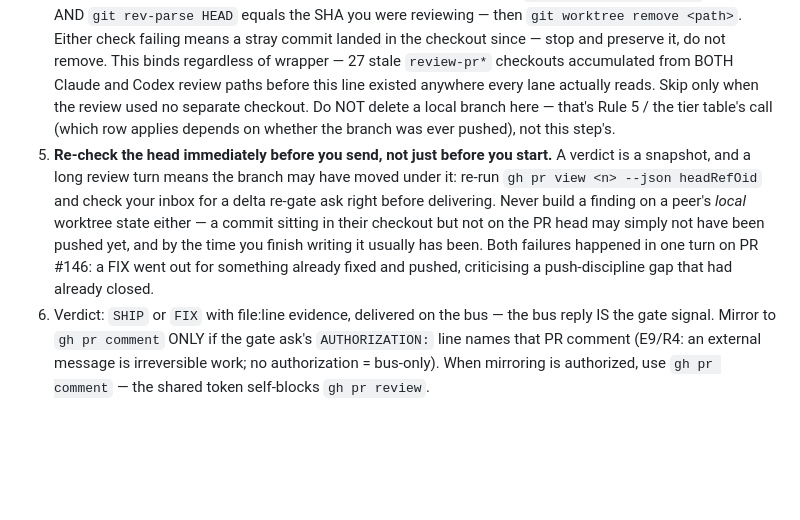
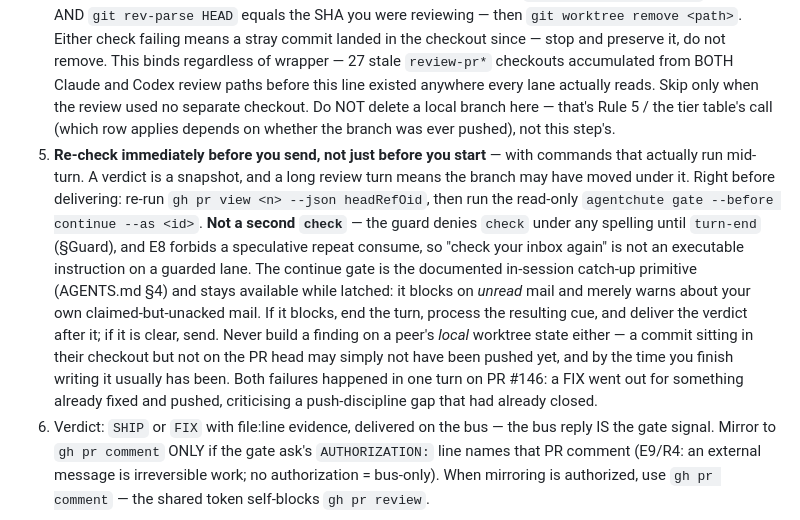
Before and after one commit to agentchute/agentchute, a Markdown page: docs/internal/PLAYBOOKS.md, the part around the change. Rendered like a GitHub page; blank space fills up the shorter version.

Commit message:
docs(playbooks): make the pre-verdict re-check executable (codex FIX)
Step 5 told the reviewer to "check your inbox" right before sending. That
is not runnable on a guarded lane in the same claimed-mail turn: the guard
denies `check` under any spelling until `turn-end`, and E8 forbids a
speculative repeat consume. It also omitted the documented in-session
catch-up primitive.

Replaced with an executable sequence: re-run `gh pr view --json headRefOid`,
then the read-only `agentchute gate --before continue --as <id>`; if it
blocks on unread mail, end the turn and process the cue before delivering
the verdict, otherwise send.

Verified per E6 rather than written from memory — run while holding two
claimed-but-unacked messages, `gate --before continue` returned exit 0
"clear" with a warning about the unacked residue, which is exactly the
discrimination the step needs (blocks on unread, warns on own claimed).

Co-Authored-By: Claude Opus 5 <noreply@anthropic.com>

```diff
--- a/docs/internal/PLAYBOOKS.md
+++ b/docs/internal/PLAYBOOKS.md
@@ -22,7 +22,7 @@ Companion to the **Working efficiently on this bus** rules in [`AGENTS.md`](../.
 2. `git fetch` + diff base..head; confirm the file scope matches the stated scope exactly — surplus files are a finding on their own.
 3. Pick the verification tier (E5) by surface; run it. Substantive claims — numbers, protocol semantics, file scope, rendered assets — get re-derived from the tree/binary, not trusted from the PR text. Render any touched image/binary. **Then read for what no checklist enumerates**: once every mandated item verifies, re-read each changed section start-to-finish and test its own summary and scoping sentences — the universals, "never X", "always Y", "only Z", "carries no W" — against the body they summarize. Those sentences are un-enumerated by construction, so an item-by-item pass is structurally blind to them, and in normative text they are exactly what a downstream implementer builds a codec against. Cost of skipping it (2026-08-17, PR #146 M2 spec): a section asserted that terminal frames "carry counts, never arrays" two paragraphs above a clause mandating an always-present array field, plus two more inline arrays elsewhere. Every enumerated item passed; the primary reviewer approved past the contradiction and the second gate caught it.
 4. **Own the checkout, own the cleanup — same turn, before the verdict, every lane.** If the review needed a separate pinned-SHA checkout, verify it's still exactly what you left it — `git status --porcelain` empty AND `git rev-parse HEAD` equals the SHA you were reviewing — then `git worktree remove <path>`. Either check failing means a stray commit landed in the checkout since — stop and preserve it, do not remove. This binds regardless of wrapper — 27 stale `review-pr*` checkouts accumulated from BOTH Claude and Codex review paths before this line existed anywhere every lane actually reads. Skip only when the review used no separate checkout. Do NOT delete a local branch here — that's Rule 5 / the tier table's call (which row applies depends on whether the branch was ever pushed), not this step's.
-5. **Re-check the head immediately before you send, not just before you start.** A verdict is a snapshot, and a long review turn means the branch may have moved under it: re-run `gh pr view <n> --json headRefOid` and check your inbox for a delta re-gate ask right before delivering. Never build a finding on a peer's *local* worktree state either — a commit sitting in their checkout but not on the PR head may simply not have been pushed yet, and by the time you finish writing it usually has been. Both failures happened in one turn on PR #146: a FIX went out for something already fixed and pushed, criticising a push-discipline gap that had already closed.
+5. **Re-check immediately before you send, not just before you start** — with commands that actually run mid-turn. A verdict is a snapshot, and a long review turn means the branch may have moved under it. Right before delivering: re-run `gh pr view <n> --json headRefOid`, then run the read-only `agentchute gate --before continue --as <id>`. **Not a second `check`** — the guard denies `check` under any spelling until `turn-end` (§Guard), and E8 forbids a speculative repeat consume, so "check your inbox again" is not an executable instruction on a guarded lane. The continue gate is the documented in-session catch-up primitive (AGENTS.md §4) and stays available while latched: it blocks on *unread* mail and merely warns about your own claimed-but-unacked mail. If it blocks, end the turn, process the resulting cue, and deliver the verdict after it; if it is clear, send. Never build a finding on a peer's *local* worktree state either — a commit sitting in their checkout but not on the PR head may simply not have been pushed yet, and by the time you finish writing it usually has been. Both failures happened in one turn on PR #146: a FIX went out for something already fixed and pushed, criticising a push-discipline gap that had already closed.
 6. Verdict: `SHIP` or `FIX` with file:line evidence, delivered on the bus — the bus reply IS the gate signal. Mirror to `gh pr comment` ONLY if the gate ask's `AUTHORIZATION:` line names that PR comment (E9/R4: an external message is irreversible work; no authorization = bus-only). When mirroring is authorized, use `gh pr comment` — the shared token self-blocks `gh pr review`.
 
 ## delta-regate (re-gate after a fix — E4)
```
